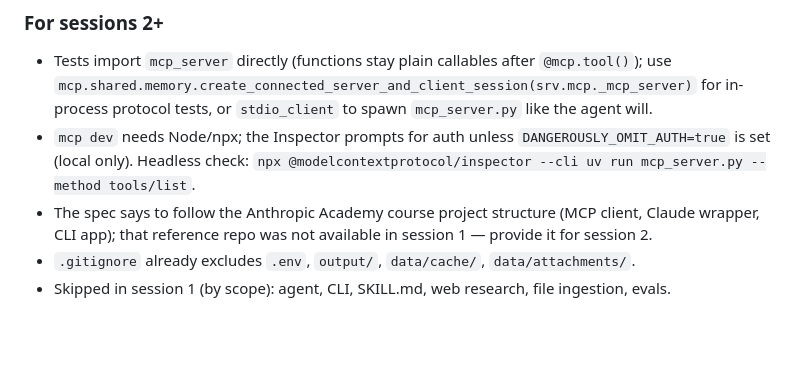
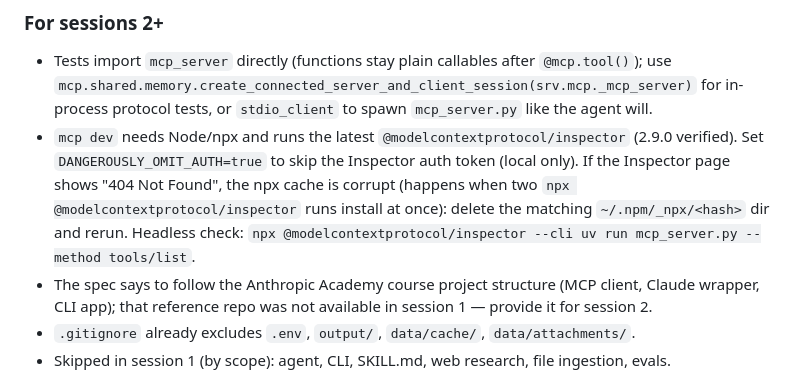
Before and after one commit to shinyin0718/meeting-prep, a Markdown page: NOTES.md, the part around the change. GitHub-like rendering; blank space fills up the shorter version.

Commit message:
NOTES: Inspector npx cache gotcha
Co-Authored-By: Devin AI <158243242+devin-ai-integration[bot]@users.noreply.github.com>

```diff
--- a/NOTES.md
+++ b/NOTES.md
@@ -62,7 +62,7 @@ People with no history: Tom Becker, John Smith. Own company: Lumora Analytics (`
 ### For sessions 2+
 
 - Tests import `mcp_server` directly (functions stay plain callables after `@mcp.tool()`); use `mcp.shared.memory.create_connected_server_and_client_session(srv.mcp._mcp_server)` for in-process protocol tests, or `stdio_client` to spawn `mcp_server.py` like the agent will.
-- `mcp dev` needs Node/npx; the Inspector prompts for auth unless `DANGEROUSLY_OMIT_AUTH=true` is set (local only). Headless check: `npx @modelcontextprotocol/inspector --cli uv run mcp_server.py --method tools/list`.
+- `mcp dev` needs Node/npx and runs the latest `@modelcontextprotocol/inspector` (2.9.0 verified). Set `DANGEROUSLY_OMIT_AUTH=true` to skip the Inspector auth token (local only). If the Inspector page shows "404 Not Found", the npx cache is corrupt (happens when two `npx @modelcontextprotocol/inspector` runs install at once): delete the matching `~/.npm/_npx/<hash>` dir and rerun. Headless check: `npx @modelcontextprotocol/inspector --cli uv run mcp_server.py --method tools/list`.
 - The spec says to follow the Anthropic Academy course project structure (MCP client, Claude wrapper, CLI app); that reference repo was not available in session 1 — provide it for session 2.
 - `.gitignore` already excludes `.env`, `output/`, `data/cache/`, `data/attachments/`.
 - Skipped in session 1 (by scope): agent, CLI, SKILL.md, web research, file ingestion, evals.
```
